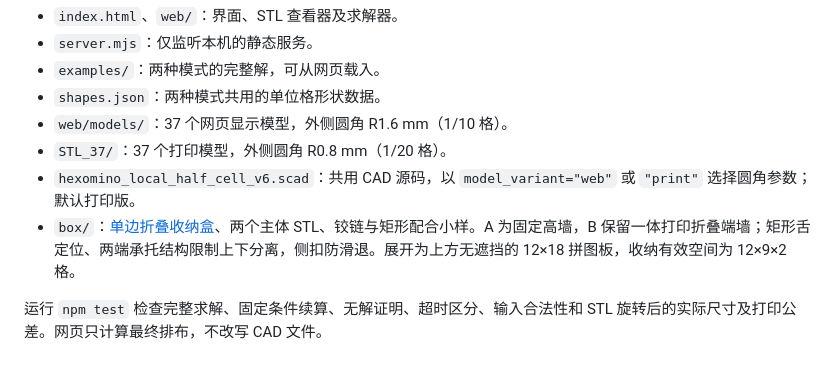
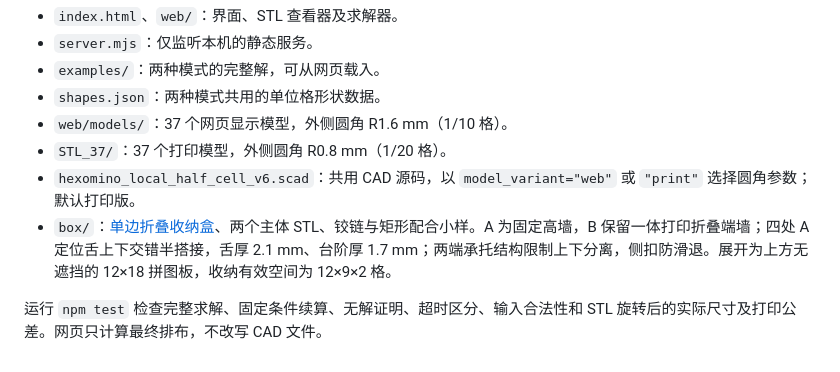
Before and after one commit to rinick/hexomino, a Markdown page: README.md, the part around the change. Drawn GitHub-style.

```diff
--- a/README.md
+++ b/README.md
@@ -46,6 +46,6 @@ npm start
 - `web/models/`：37 个网页显示模型，外侧圆角 R1.6 mm（1/10 格）。
 - `STL_37/`：37 个打印模型，外侧圆角 R0.8 mm（1/20 格）。
 - `hexomino_local_half_cell_v6.scad`：共用 CAD 源码，以 `model_variant="web"` 或 `"print"` 选择圆角参数；默认打印版。
-- `box/`：[单边折叠收纳盒](box/Hexomino_Box_V1.md)、两个主体 STL、铰链与矩形配合小样。A 为固定高墙，B 保留一体打印折叠端墙；矩形舌定位、两端承托结构限制上下分离，侧扣防滑退。展开为上方无遮挡的 12×18 拼图板，收纳有效空间为 12×9×2 格。
+- `box/`：[单边折叠收纳盒](box/Hexomino_Box_V1.md)、两个主体 STL、铰链与矩形配合小样。A 为固定高墙，B 保留一体打印折叠端墙；四处 A 定位舌上下交错半搭接，舌厚 2.1 mm、台阶厚 1.7 mm；两端承托结构限制上下分离，侧扣防滑退。展开为上方无遮挡的 12×18 拼图板，收纳有效空间为 12×9×2 格。
 
 运行 `npm test` 检查完整求解、固定条件续算、无解证明、超时区分、输入合法性和 STL 旋转后的实际尺寸及打印公差。网页只计算最终排布，不改写 CAD 文件。
```
Also changed, not shown: box/Hexomino_Box_V1.md (+21 -14 lines), box/box_design.png, box/joints.png, 7 other files.
